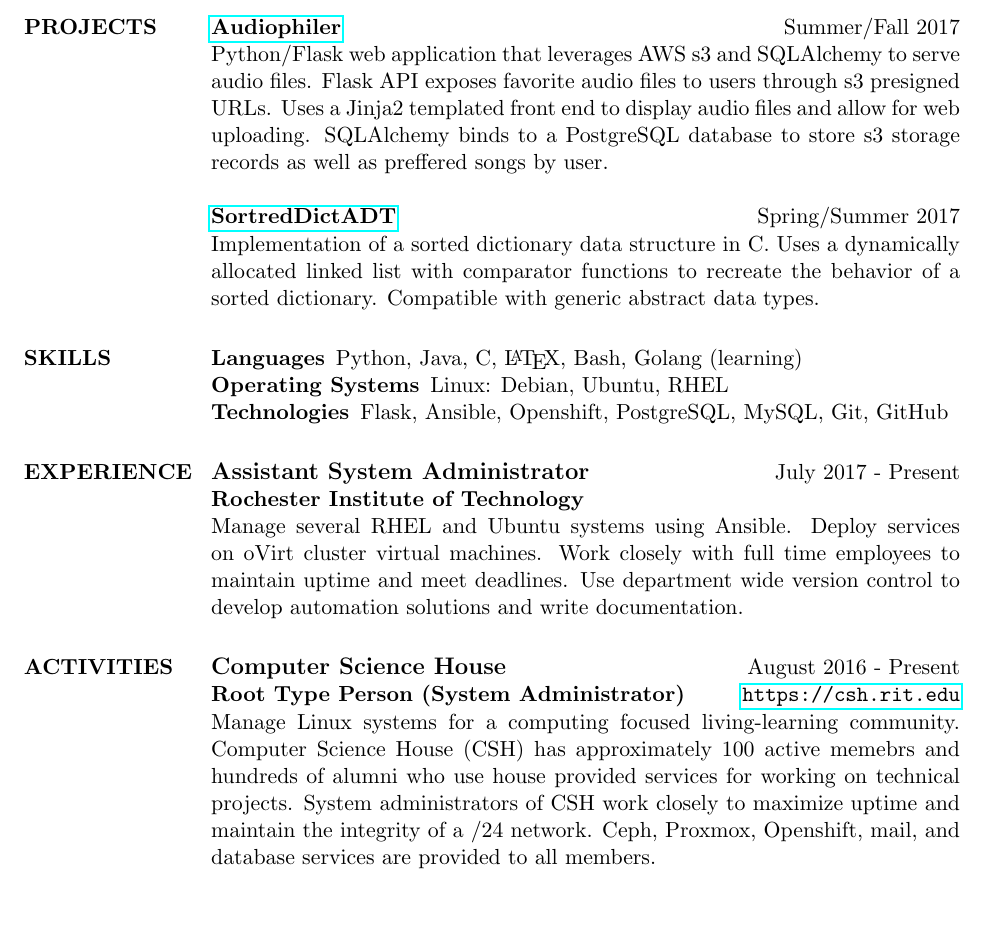
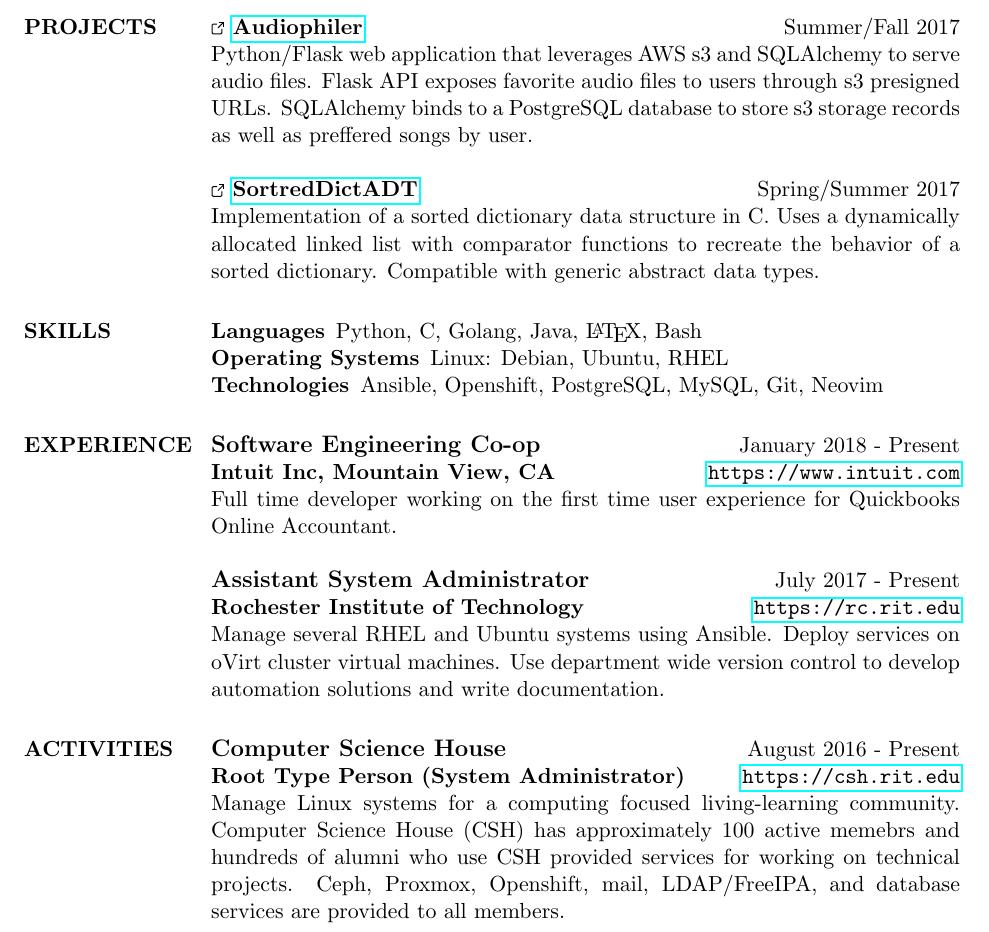
Before and after one commit to sgreene570/resume, a LaTeX CV (resume.tex): part of the page, cut so that both start at the same text, the shorter picture padded with empty space. Compiled offline with pdfLaTeX.

Commit message:
Update information & add symbols

```diff
--- a/resume.tex
+++ b/resume.tex
@@ -23,37 +45,40 @@ GPA: 3.38
 
 \section{PROJECTS}
-{\bf \href{https://github.com/sgreene570/audiophiler}{Audiophiler}} \hfill Summer/Fall 2017 \\
+{\bf \ExternalLink \href{https://github.com/sgreene570/audiophiler}{Audiophiler}} \hfill Summer/Fall 2017 \\
 Python/Flask web application that leverages AWS s3 and SQLAlchemy to serve audio
 files.  Flask API exposes favorite audio files to users through s3 presigned URLs.
-Uses a Jinja2 templated front end to display audio files and allow for web uploading.  SQLAlchemy binds
-to a PostgreSQL database to store s3 storage records as well as preffered songs by user.
+SQLAlchemy binds to a PostgreSQL database to store s3 storage records as well as preffered songs by user.
 \\
 \\
-{\bf \href{https://github.com/sgreene570/SortedDictADT}{SortredDictADT}} \hfill Spring/Summer 2017 \\
+{\bf \ExternalLink \href{https://github.com/sgreene570/SortedDictADT}{SortredDictADT}} \hfill Spring/Summer 2017 \\
 Implementation of a sorted dictionary data structure in C.  Uses a dynamically allocated linked list with comparator functions
 to recreate the behavior of a sorted dictionary.  Compatible with generic abstract data types.
 
 \section{SKILLS}
 \begin{compactdesc}
-    \item[Languages] \begin{inparaenum} {Python, Java, C, \LaTeX, Bash, Golang (learning)} \end{inparaenum}
+    \item[Languages] \begin{inparaenum} {Python, C, Golang, Java, \LaTeX, Bash} \end{inparaenum}
     \item[Operating Systems] \begin{inparaenum} {Linux: Debian, Ubuntu, RHEL} \end{inparaenum}
-    \item[Technologies] \begin{inparaenum} {Flask, Ansible, Openshift, PostgreSQL, MySQL, Git, GitHub} \end{inparaenum}
+    \item[Technologies] \begin{inparaenum} {Ansible, Openshift, PostgreSQL, MySQL, Git, Neovim} \end{inparaenum}
 \end{compactdesc}
 
 \section{EXPERIENCE}
+{\bf \large{Software Engineering Co-op}} \hfill January 2018 - Present \\
+{\bf Intuit Inc, Mountain View, CA} \hfill \url{https://www.intuit.com} \\
+Full time developer working on the first time user experience for Quickbooks Online Accountant.
+\\
+\\
 {\bf \large{Assistant System Administrator}} \hfill July 2017 - Present \\
-{\bf Rochester Institute of Technology} \\
-Manage several RHEL and Ubuntu systems using Ansible.  Deploy services on oVirt cluster virtual machines.  Work closely with full
-time employees to maintain uptime and meet deadlines.  Use department wide version control to develop automation solutions and write documentation.
+{\bf Rochester Institute of Technology} \hfill \url{https://rc.rit.edu} \\
+Manage several RHEL and Ubuntu systems using Ansible.  Deploy services on oVirt cluster virtual machines.  Use department wide version control to
+develop automation solutions and write documentation.
 
 \section{ACTIVITIES}
 {\bf \large{Computer Science House}} \hfill August 2016 - Present \\
 {\bf Root Type Person (System Administrator)} \hfill \url{https://csh.rit.edu} \\
 Manage Linux systems for a computing focused living-learning community.
 Computer Science House (CSH) has approximately 100 active memebrs and hundreds of alumni
-who use house provided services for working on technical projects.  System administrators of CSH
-work closely to maximize uptime and maintain the integrity of a /24 network.  Ceph, Proxmox,
-Openshift, mail, and database services are provided to all members.
+who use CSH provided services for working on technical projects.  Ceph, Proxmox,
+Openshift, mail, LDAP/FreeIPA, and database services are provided to all members.
 
 \end{resume}
 
```
Also changed, not shown: resume.tex (24 more changed lines).
